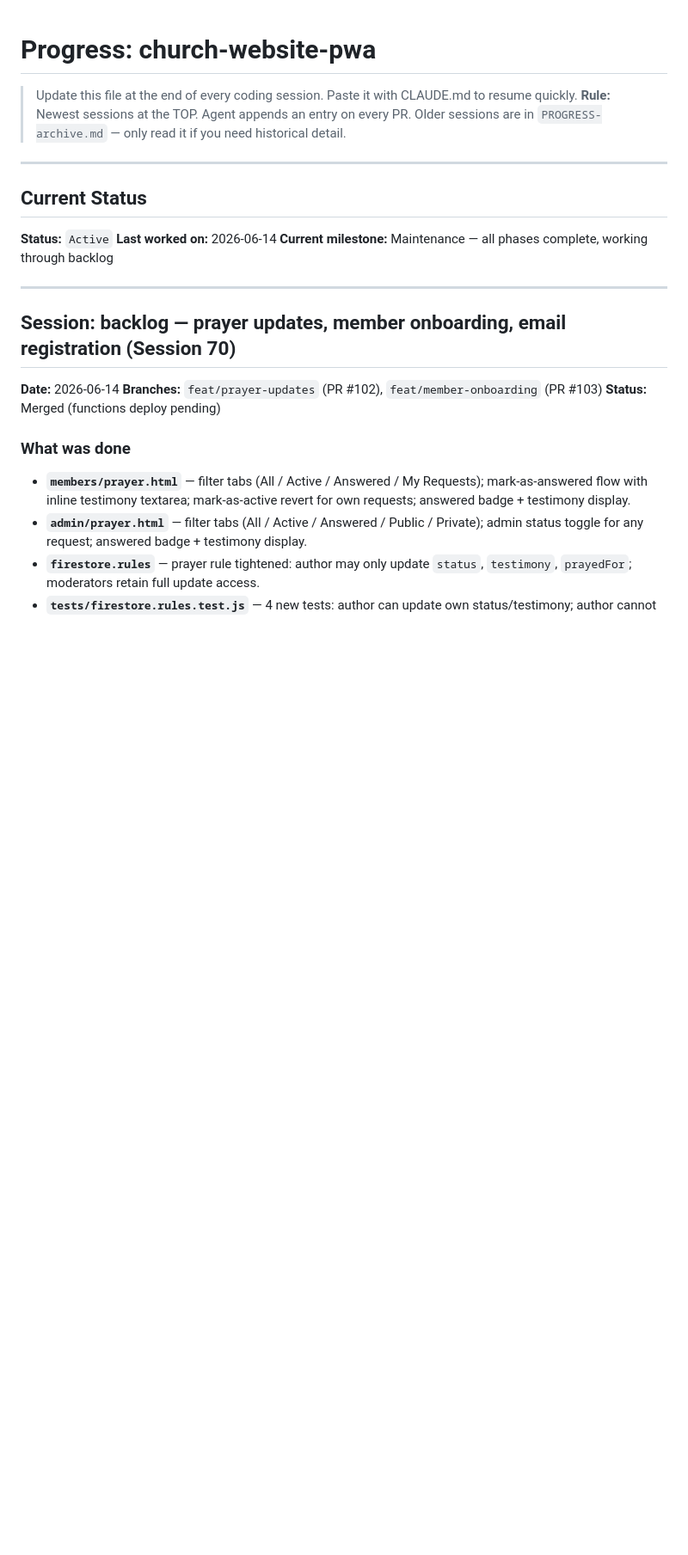
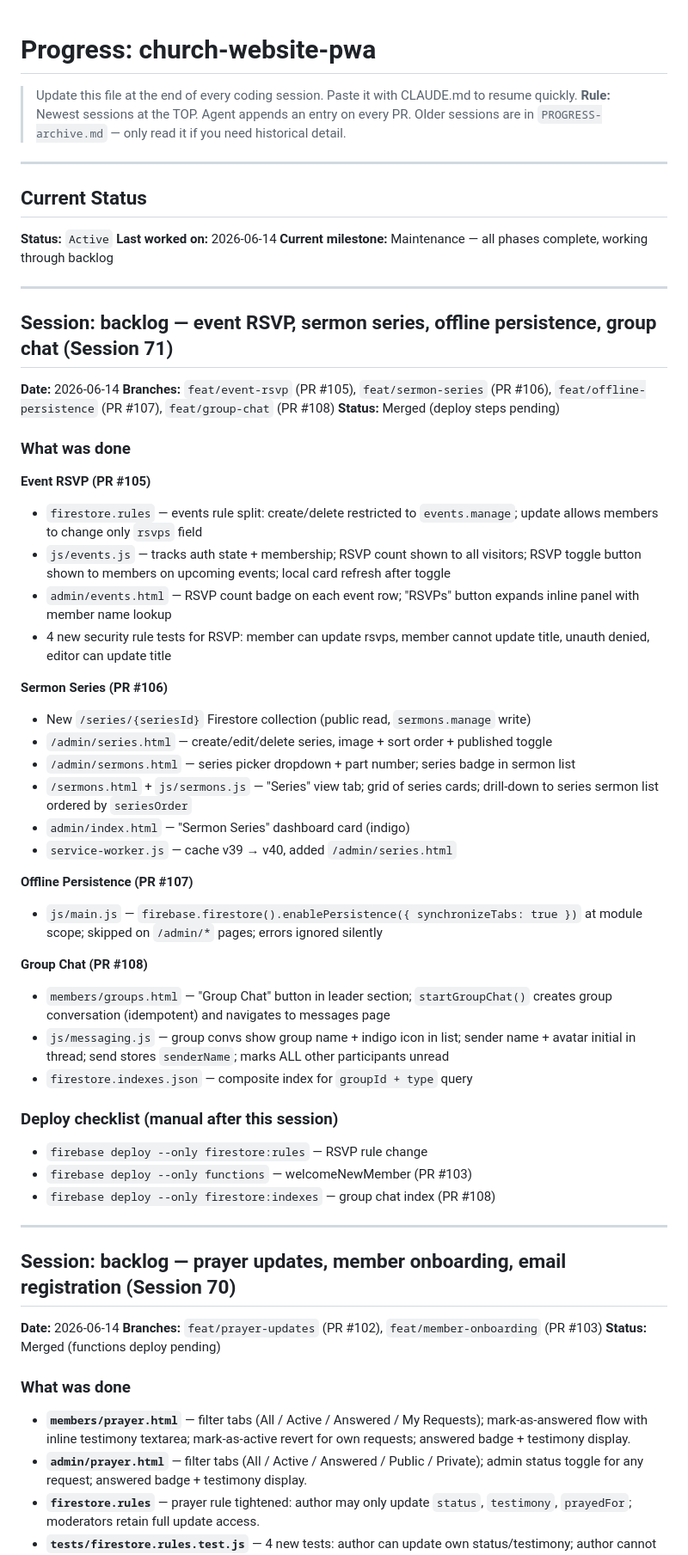
Before and after one commit to egcchurch/egc-church, a Markdown page: PROGRESS.md, the part around the change. Shown at 86% size. Rendered like a GitHub page; blank space fills up the shorter version.

Commit message:
docs: update PROGRESS.md and ROADMAP.md for session 71 (all backlog items complete)

```diff
--- a/PROGRESS.md
+++ b/PROGRESS.md
@@ -11,6 +11,43 @@
 **Status:** `Active`
 **Last worked on:** 2026-06-14
 **Current milestone:** Maintenance — all phases complete, working through backlog
+
+---
+
+## Session: backlog — event RSVP, sermon series, offline persistence, group chat (Session 71)
+
+**Date:** 2026-06-14
+**Branches:** `feat/event-rsvp` (PR #105), `feat/sermon-series` (PR #106), `feat/offline-persistence` (PR #107), `feat/group-chat` (PR #108)
+**Status:** Merged (deploy steps pending)
+
+### What was done
+
+**Event RSVP (PR #105)**
+- `firestore.rules` — events rule split: create/delete restricted to `events.manage`; update allows members to change only `rsvps` field
+- `js/events.js` — tracks auth state + membership; RSVP count shown to all visitors; RSVP toggle button shown to members on upcoming events; local card refresh after toggle
+- `admin/events.html` — RSVP count badge on each event row; "RSVPs" button expands inline panel with member name lookup
+- 4 new security rule tests for RSVP: member can update rsvps, member cannot update title, unauth denied, editor can update title
+
+**Sermon Series (PR #106)**
+- New `/series/{seriesId}` Firestore collection (public read, `sermons.manage` write)
+- `/admin/series.html` — create/edit/delete series, image + sort order + published toggle
+- `/admin/sermons.html` — series picker dropdown + part number; series badge in sermon list
+- `/sermons.html` + `js/sermons.js` — "Series" view tab; grid of series cards; drill-down to series sermon list ordered by `seriesOrder`
+- `admin/index.html` — "Sermon Series" dashboard card (indigo)
+- `service-worker.js` — cache v39 → v40, added `/admin/series.html`
+
+**Offline Persistence (PR #107)**
+- `js/main.js` — `firebase.firestore().enablePersistence({ synchronizeTabs: true })` at module scope; skipped on `/admin/*` pages; errors ignored silently
+
+**Group Chat (PR #108)**
+- `members/groups.html` — "Group Chat" button in leader section; `startGroupChat()` creates group conversation (idempotent) and navigates to messages page
+- `js/messaging.js` — group convs show group name + indigo icon in list; sender name + avatar initial in thread; send stores `senderName`; marks ALL other participants unread
+- `firestore.indexes.json` — composite index for `groupId + type` query
+
+### Deploy checklist (manual after this session)
+- `firebase deploy --only firestore:rules` — RSVP rule change
+- `firebase deploy --only functions` — welcomeNewMember (PR #103)
+- `firebase deploy --only firestore:indexes` — group chat index (PR #108)
 
 ---
 
```
Also changed, not shown: docs/ROADMAP.md (+9 -33 lines).
